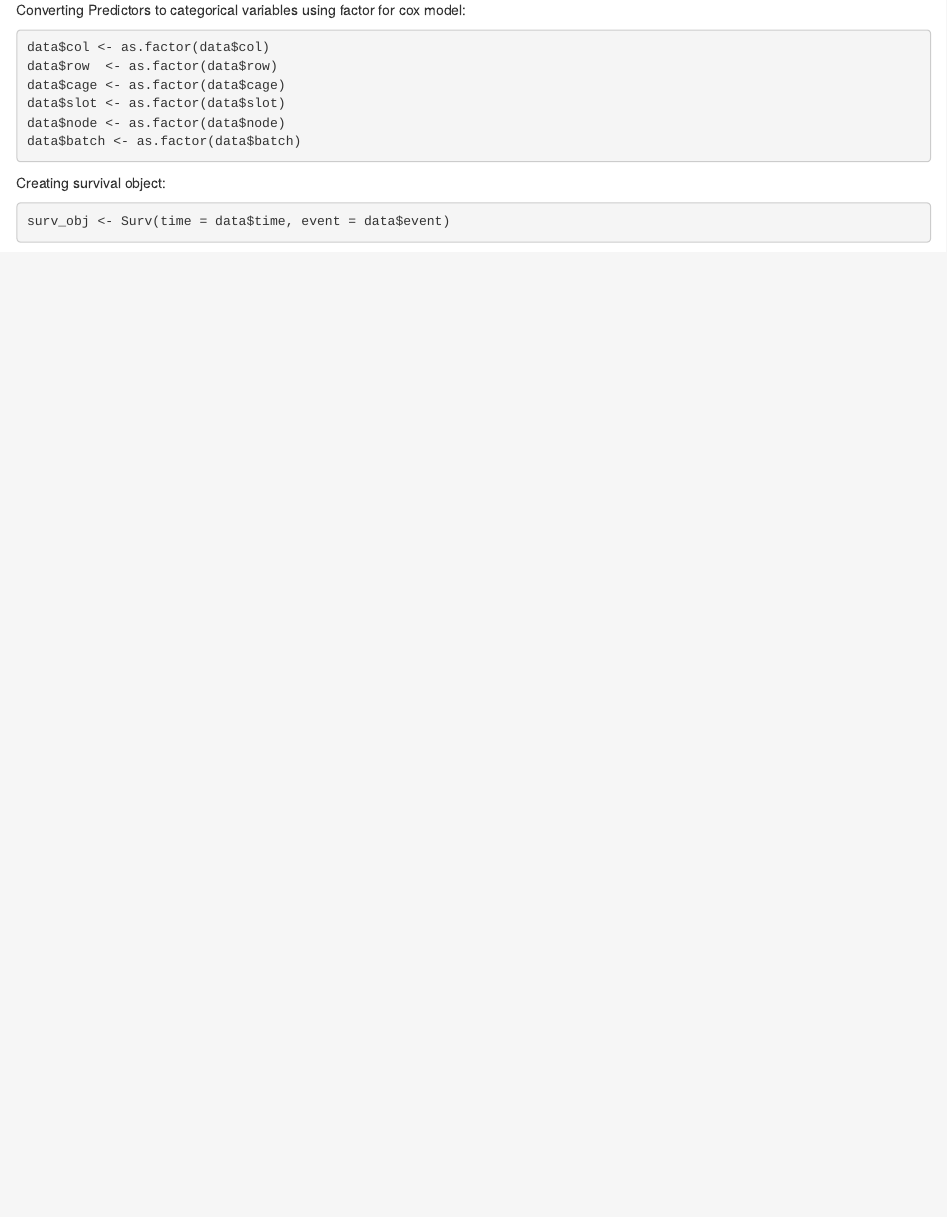
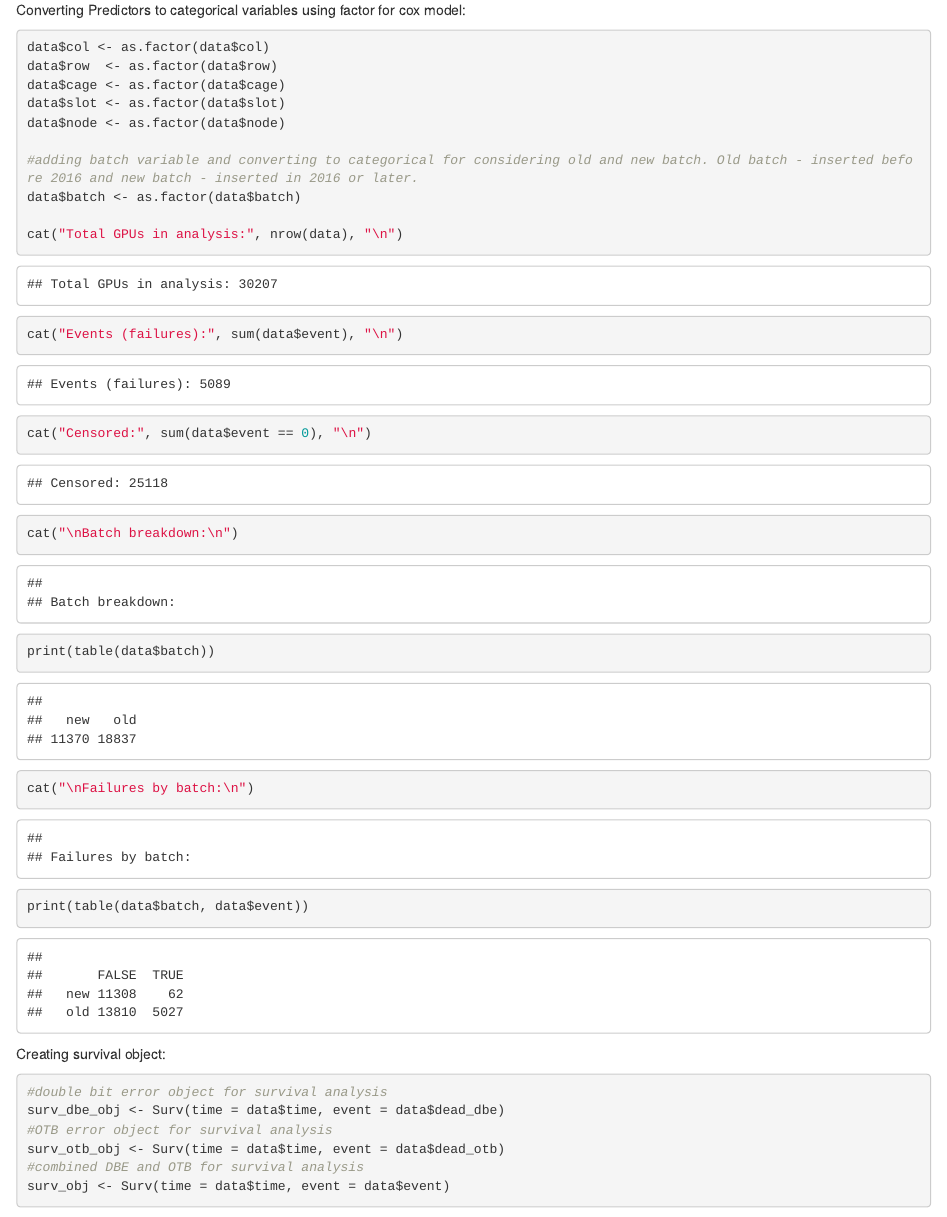
Before and after one commit to samyoga/TitanGPUReproduction, an R Markdown document (Titan_GPU_Reproduction.Rmd): the page in a window 1100 px wide, from 3280 px down. Rendered offline with R 4.5, knitr and Pandoc, with nearby package versions; code that draws random numbers runs with fixed seeds of ours; some code elsewhere in the file could not run offline.

Commit message:
add DBE and OTB error object for survival analysis along with combined

````diff
--- a/Titan_GPU_Reproduction.Rmd
+++ b/Titan_GPU_Reproduction.Rmd
@@ -67,11 +67,26 @@ data$row  <- as.factor(data$row)
 data$cage <- as.factor(data$cage)
 data$slot <- as.factor(data$slot)
 data$node <- as.factor(data$node)
+
+#adding batch variable and converting to categorical for considering old and new batch. Old batch - inserted before 2016 and new batch - inserted in 2016 or later.
 data$batch <- as.factor(data$batch)
+
+cat("Total GPUs in analysis:", nrow(data), "\n")
+cat("Events (failures):", sum(data$event), "\n")
+cat("Censored:", sum(data$event == 0), "\n")
+cat("\nBatch breakdown:\n")
+print(table(data$batch))
+cat("\nFailures by batch:\n")
+print(table(data$batch, data$event))
 ```
 
 Creating survival object:
 ```{r}
+#double bit error object for survival analysis
+surv_dbe_obj <- Surv(time = data$time, event = data$dead_dbe)
+#OTB error object for survival analysis
+surv_otb_obj <- Surv(time = data$time, event = data$dead_otb)
+#combined DBE and OTB for survival analysis
 surv_obj <- Surv(time = data$time, event = data$event)
 ```
 
````
